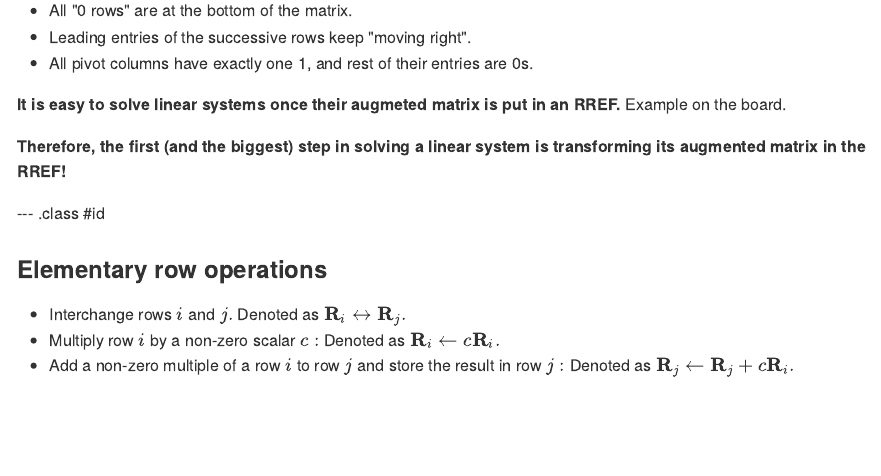
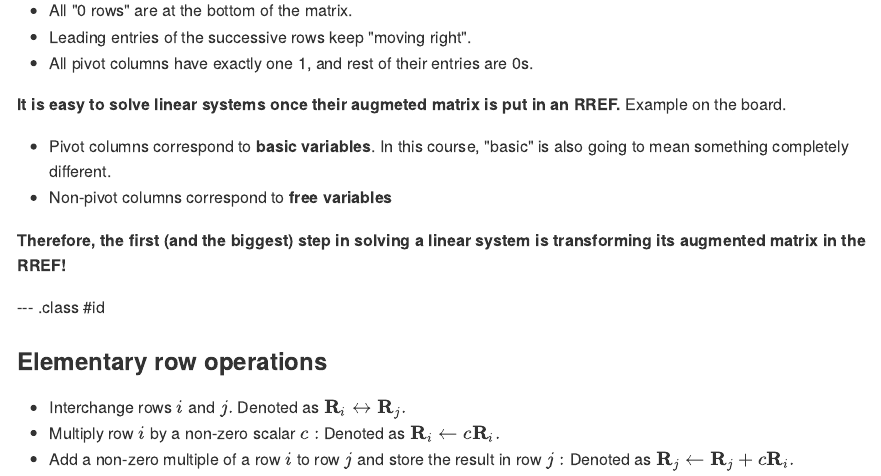
Before and after one commit to edanaks/LinAlgReview, an R Markdown document (index.Rmd): the page in a window 1100 px wide, from 2770 px down. The pictures show the output file index.md that the author committed with the source, drawn offline in the style of GitHub.

```diff
--- a/index.Rmd
+++ b/index.Rmd
@@ -117,6 +117,9 @@
 
 **It is easy to solve linear systems once their
 augmeted matrix is put in an RREF.** Example on the board.
+
+- Pivot columns correspond to **basic variables**. In this course, "basic" is also going to mean something completely different.
+- Non-pivot columns correspond to **free variables**
 
 **Therefore, the first (and the biggest) step in solving a linear system is transforming its augmented matrix
 in the RREF!**
```
Also changed, not shown: introtoLApdf.Rmd (+3 -0 lines), index.html, index.md, introtoLApdf.pdf, 1 other file.
